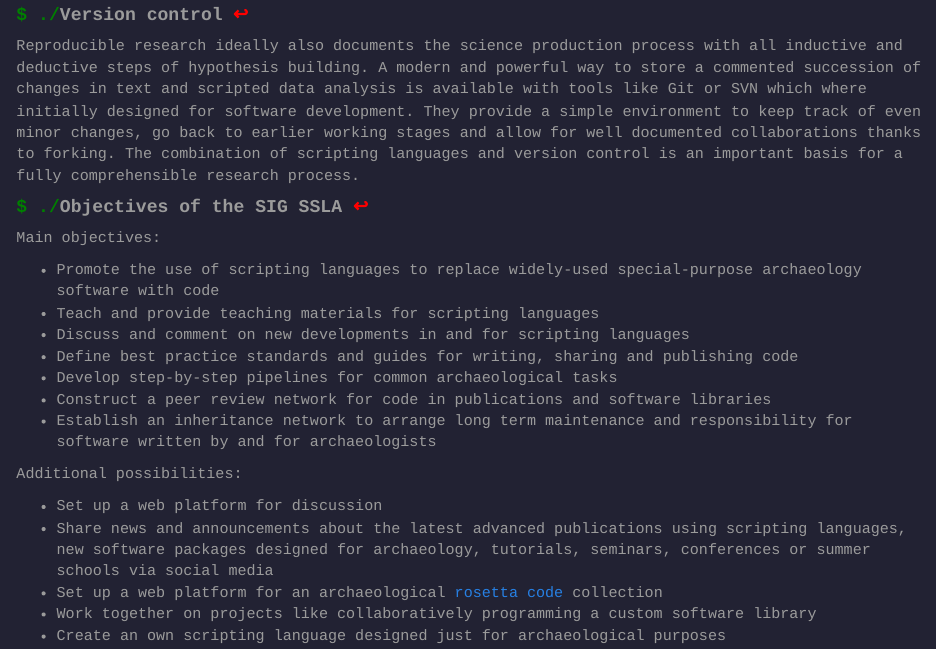
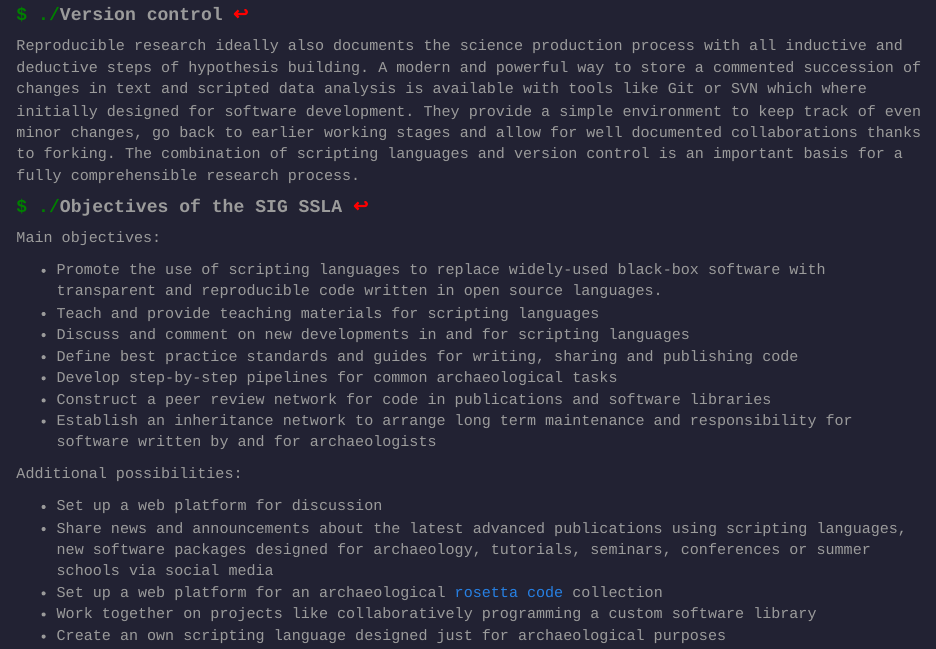
Before and after one commit to sslarch/sslarch.github.io, an R Markdown document (statement.Rmd): the page in a window 1100 px wide, from 1290 px down. Rendered offline with R 4.5, knitr and Pandoc, with nearby package versions.

Commit message:
Align 1st objective with text better

```diff
--- a/statement.Rmd
+++ b/statement.Rmd
@@ -34,7 +34,7 @@ Reproducible research ideally also documents the science production process with
 
 Main objectives:
 
-- Promote the use of scripting languages to replace widely-used special-purpose archaeology software with code
+- Promote the use of scripting languages to replace widely-used black-box software with transparent and reproducible code written in open source languages.
 - Teach and provide teaching materials for scripting languages
 - Discuss and comment on new developments in and for scripting languages
 - Define best practice standards and guides for writing, sharing and publishing code
```
